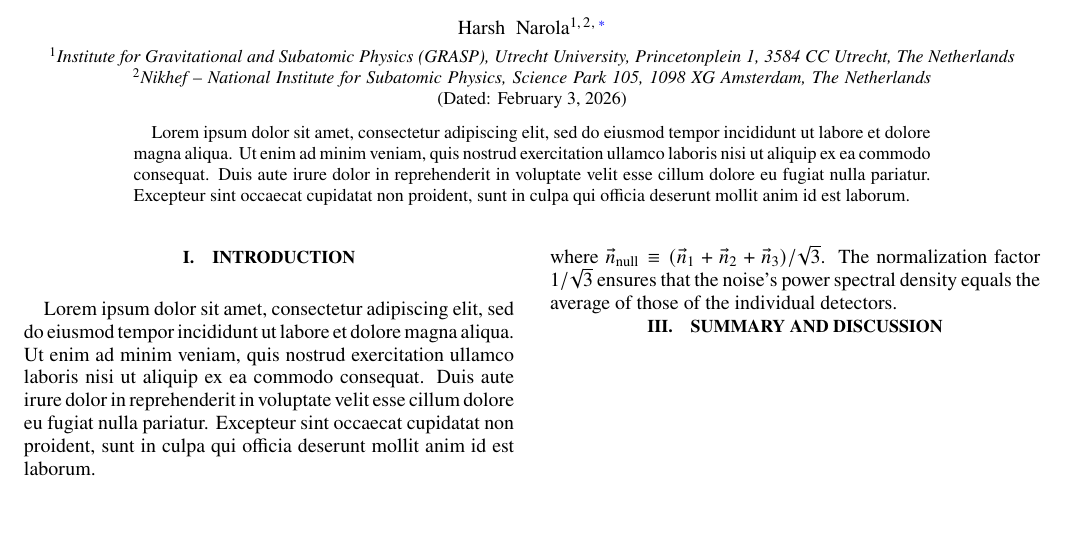
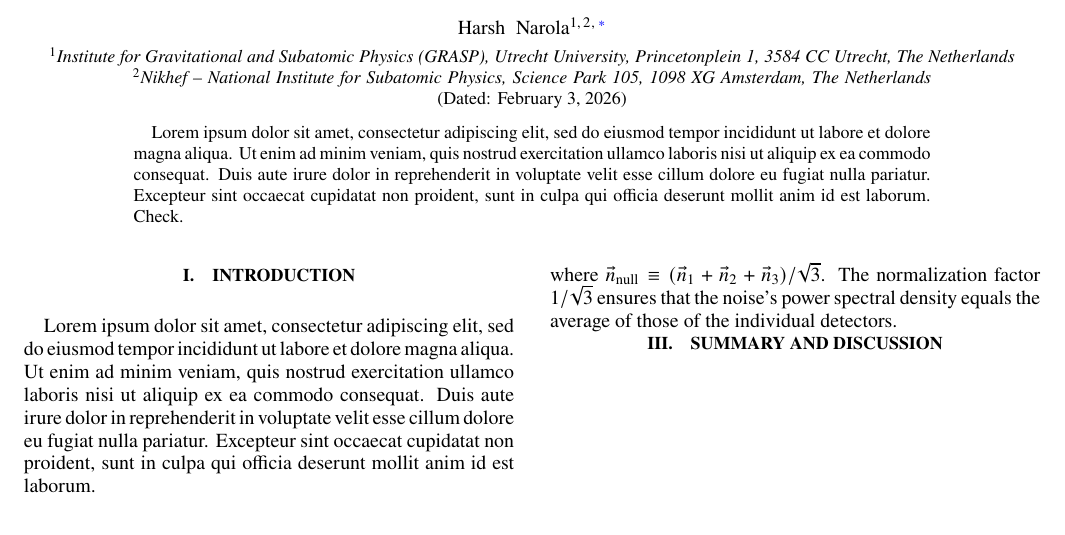
Before and after one commit to narolaharsh/unmodelled-search-statistic, a LaTeX paper (paper/unmodelled_search.tex): part of the page, cut so that both start at the same text. Compiled offline with pdfLaTeX.

Commit message:
Update workflow

```diff
--- a/paper/unmodelled_search.tex
+++ b/paper/unmodelled_search.tex
@@ -39,7 +39,7 @@ twocolumn]{revtex4-1}
 \date{\today}
 \newcommand{\ETT}{ET-$\Delta$}
 \begin{abstract}
-    Lorem ipsum dolor sit amet, consectetur adipiscing elit, sed do eiusmod tempor incididunt ut labore et dolore magna aliqua. Ut enim ad minim veniam, quis nostrud exercitation ullamco laboris nisi ut aliquip ex ea commodo consequat. Duis aute irure dolor in reprehenderit in voluptate velit esse cillum dolore eu fugiat nulla pariatur. Excepteur sint occaecat cupidatat non proident, sunt in culpa qui officia deserunt mollit anim id est laborum.
+    Lorem ipsum dolor sit amet, consectetur adipiscing elit, sed do eiusmod tempor incididunt ut labore et dolore magna aliqua. Ut enim ad minim veniam, quis nostrud exercitation ullamco laboris nisi ut aliquip ex ea commodo consequat. Duis aute irure dolor in reprehenderit in voluptate velit esse cillum dolore eu fugiat nulla pariatur. Excepteur sint occaecat cupidatat non proident, sunt in culpa qui officia deserunt mollit anim id est laborum. Check.
 \end{abstract}
 
 \maketitle
```
